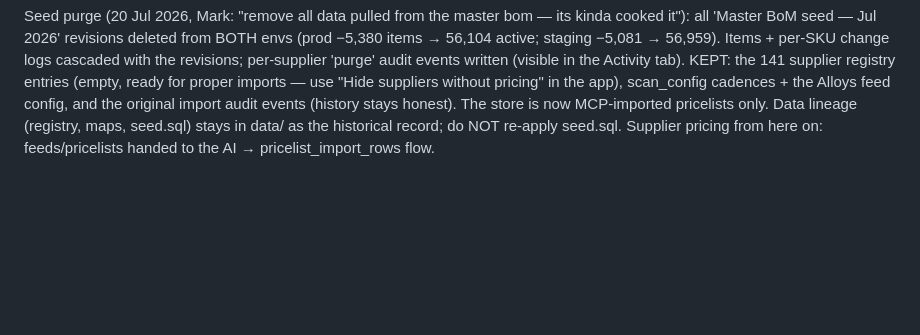
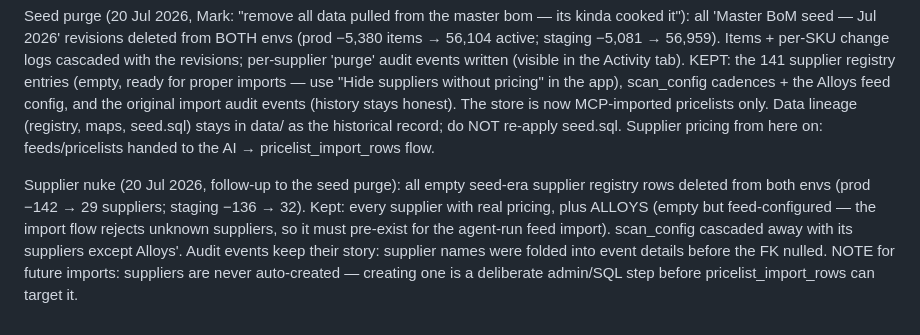
Before and after one commit to SKS-MStow/sks-pricing-db, a Markdown page: PLAN.md, the part around the change. Rendered like a GitHub page; blank space fills up the shorter version.

Commit message:
Record empty-supplier nuke (both envs; Alloys kept for feed import)
Co-Authored-By: Claude Fable 5 <noreply@anthropic.com>

```diff
--- a/PLAN.md
+++ b/PLAN.md
@@ -324,3 +324,13 @@ and the original import audit events (history stays honest). The store is now
 MCP-imported pricelists only. Data lineage (registry, maps, seed.sql) stays in
 data/ as the historical record; do NOT re-apply seed.sql. Supplier pricing
 from here on: feeds/pricelists handed to the AI → pricelist_import_rows flow.
+
+Supplier nuke (20 Jul 2026, follow-up to the seed purge): all empty seed-era
+supplier registry rows deleted from both envs (prod −142 → 29 suppliers;
+staging −136 → 32). Kept: every supplier with real pricing, plus ALLOYS
+(empty but feed-configured — the import flow rejects unknown suppliers, so it
+must pre-exist for the agent-run feed import). scan_config cascaded away with
+its suppliers except Alloys'. Audit events keep their story: supplier names
+were folded into event details before the FK nulled. NOTE for future imports:
+suppliers are never auto-created — creating one is a deliberate admin/SQL
+step before pricelist_import_rows can target it.
```
